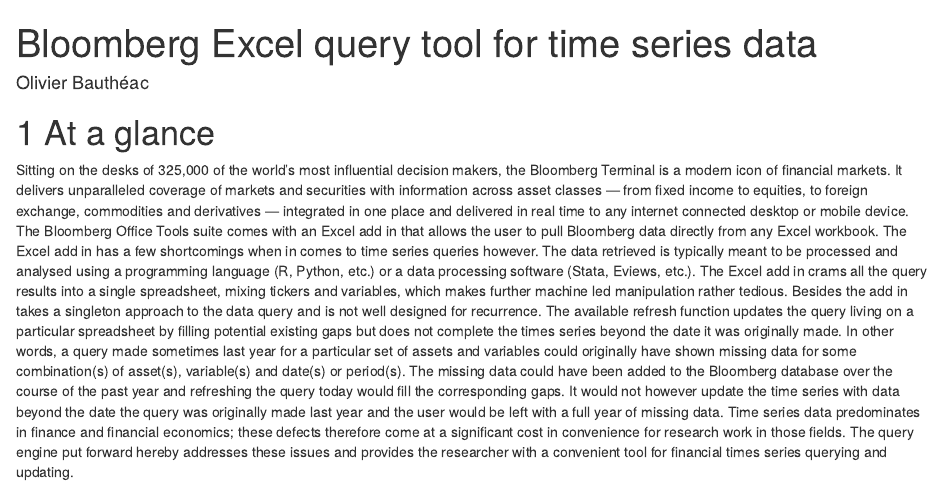
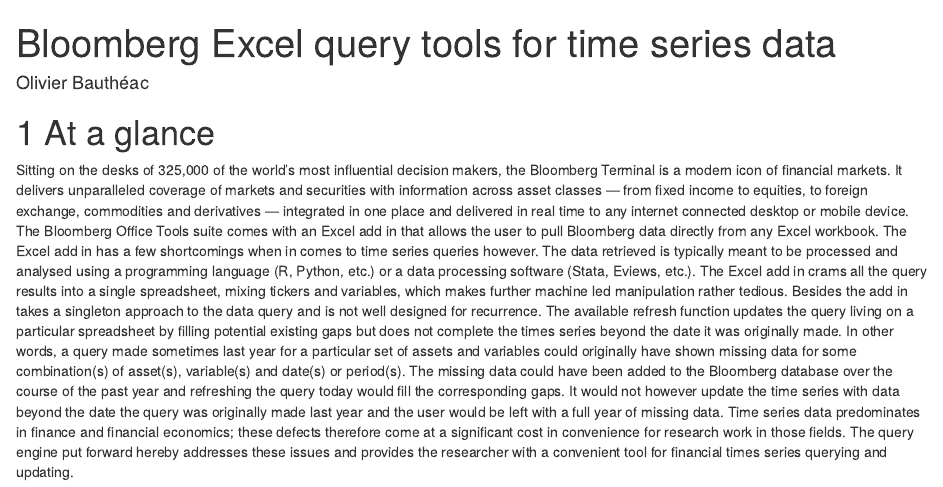
Before and after one commit to bautheac/bbgvba, an R Markdown document (index.rmd): the page in a window 1100 px wide, from its top. Rendered offline with R 4.5, knitr and Pandoc, with nearby package versions; drawn as R Markdown's standard HTML page in place of the format the file asks for.

Commit message:
Update title

```diff
--- a/_output.yml
+++ b/_output.yml
@@ -9,7 +9,7 @@
   config:
     toc:
       before: |
-        <li><a href="https://www.bautheac.com/tech/BloombergVBA/_book/index.html">Bloomberg VBA</a></li>
+        <li><a href="https://www.bautheac.com/tech/bbgvba/_book/index.html">Bloomberg Excel query tools for time series data</a></li>
       after: |
         <li><a href="https://github.com/bautheac/bbgvba">Github</a></li>
         <li><a href="http://bautheac.com/index.html">Home</a></li>
--- a/index.rmd
+++ b/index.rmd
@@ -1,5 +1,5 @@
 ---
-title: "Bloomberg Excel query tool for time series data"
+title: "Bloomberg Excel query tools for time series data"
 author: "Olivier Bauthéac"
 date: ""
 description: "Although a Bloomberg terminal is a gold mine for the researcher/student in finance and/or financial economics, working with Bloomberg can be intimidating at first. The Excel tool hereby put forward is designed to facilitate the matter by substituting complexity for practicality."
```
Also changed, not shown: 5 other files.
